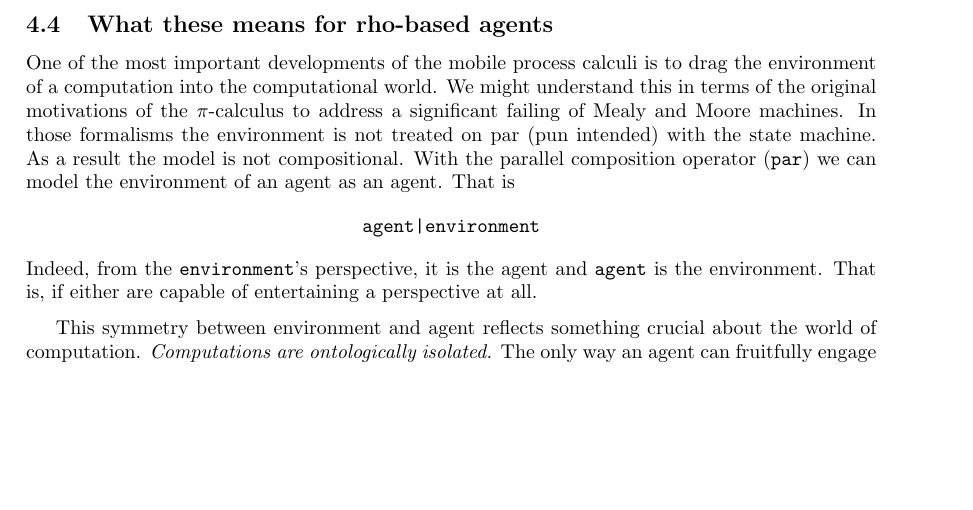
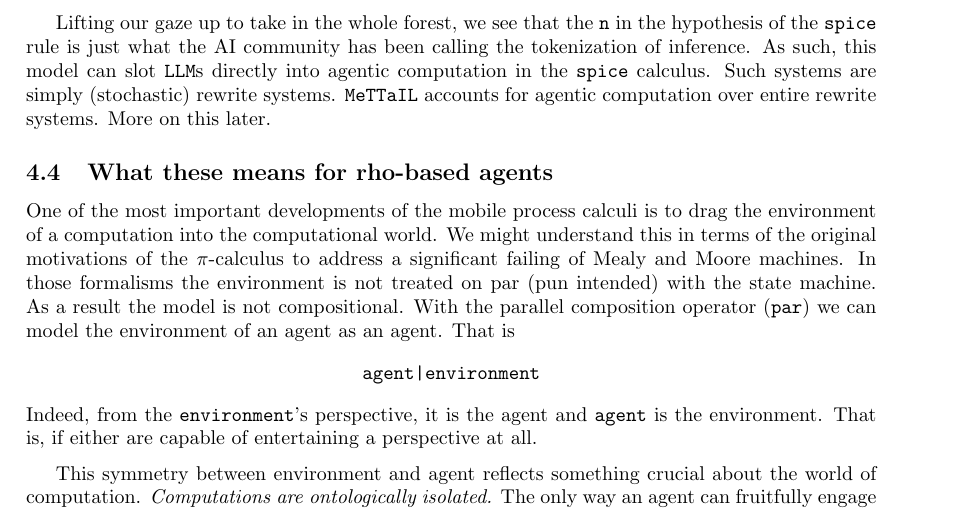
Before and after one commit to F1R3FLY-io/MeTTa, a LaTeX document (papers/agents/present-moment.tex): part of page 6 of 8, cut at the place of the change, the shorter picture padded with empty space. Compiled offline with pdfLaTeX.

Commit message:
added a discussion of token context

```diff
--- a/papers/agents/present-moment.tex
+++ b/papers/agents/present-moment.tex
@@ -209,6 +209,8 @@ Of course, it would be considerably more useful to have a minimal sublanguage fo
 
 In \code{rholang} there are builtin primitives for set manipulation as well as pattern-matching for picking apart terms like $\code{Q}_1 \code{|} \ldots \code{|  Q}_m$. Thus, while these design deliberations are of keen interest they are not the focus of the investigation here. We need a mechanism to collect the $n$-step fringe of evolution from $\code{Q}$ and to deliver that collection to the continuation of the for-comprehension such that it can access the elements. In the rest of this paper we will simply assume that apparatus. Thus, for example, we will write expressions like $\code{for(@\{ pattern,} \dots \code{ \} <- x )P}$ and take it to extract all elements from $\code{S}$ that match $\text{pattern}$ when $\code{S}$ is communicated on $\code{x}$, i.e. $\code{x!(S)}$. Readers looking for more detail can see the \code{MeTTaIL} design documentation and the implementation.
 
+Lifting our gaze up to take in the whole forest, we see that the $\code{n}$ in the hypothesis of the $\code{spice}$ rule is just what the AI community has been calling the tokenization of inference. As such, this model can slot $\code{LLM}$s directly into agentic computation in the $\code{spice}$ calculus. Such systems are simply (stochastic) rewrite systems. $\code{MeTTaIL}$ accounts for agentic computation over entire rewrite systems. More on this later.
+
 \subsection{What these means for rho-based agents}
 
 One of the most important developments of the mobile process calculi is to drag the environment of a computation into the computational world. We might understand this in terms of the original motivations of the $\pi$-calculus to address a significant failing of Mealy and Moore machines. In those formalisms the environment is not treated on par (pun intended) with the state machine. As a result the model is not compositional. With the parallel composition operator (\code{par}) we can model the environment of an agent as an agent. That is
```
Also changed, not shown: papers/agents/present-moment.pdf.
